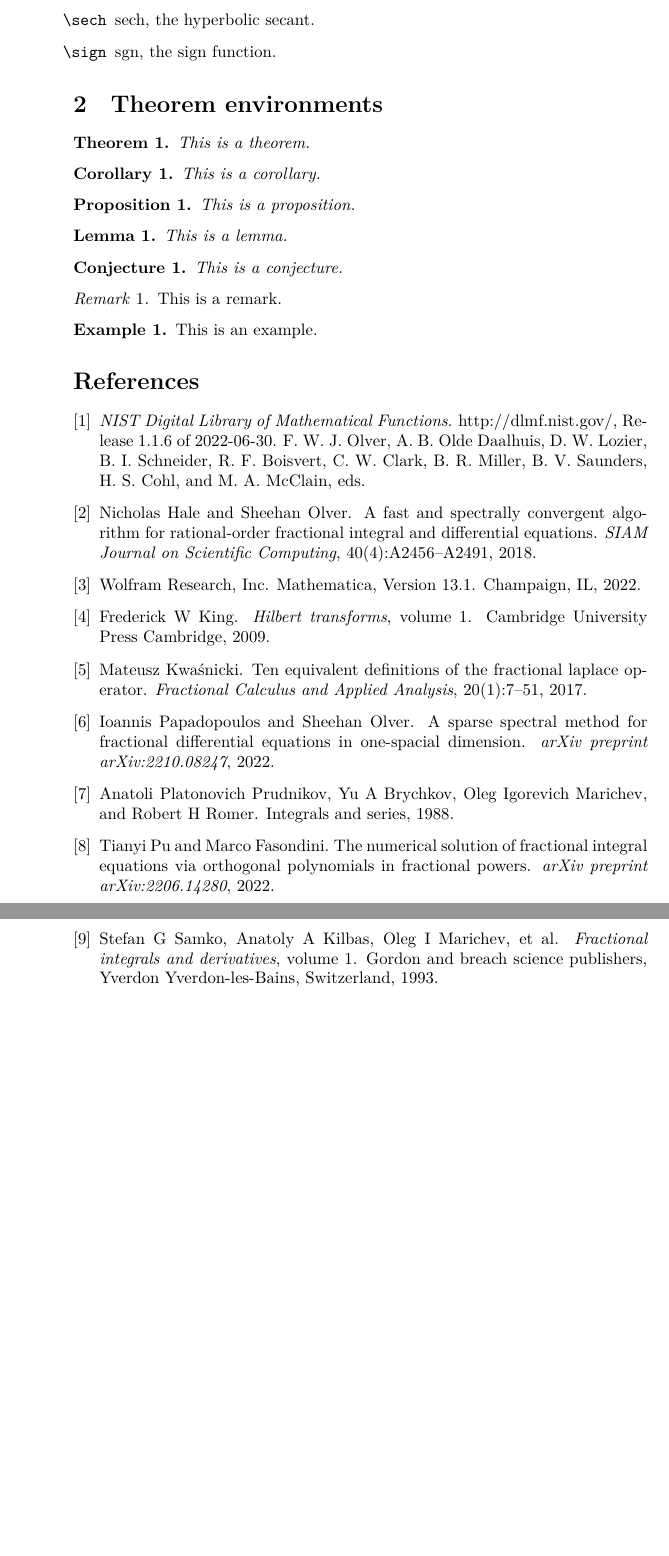
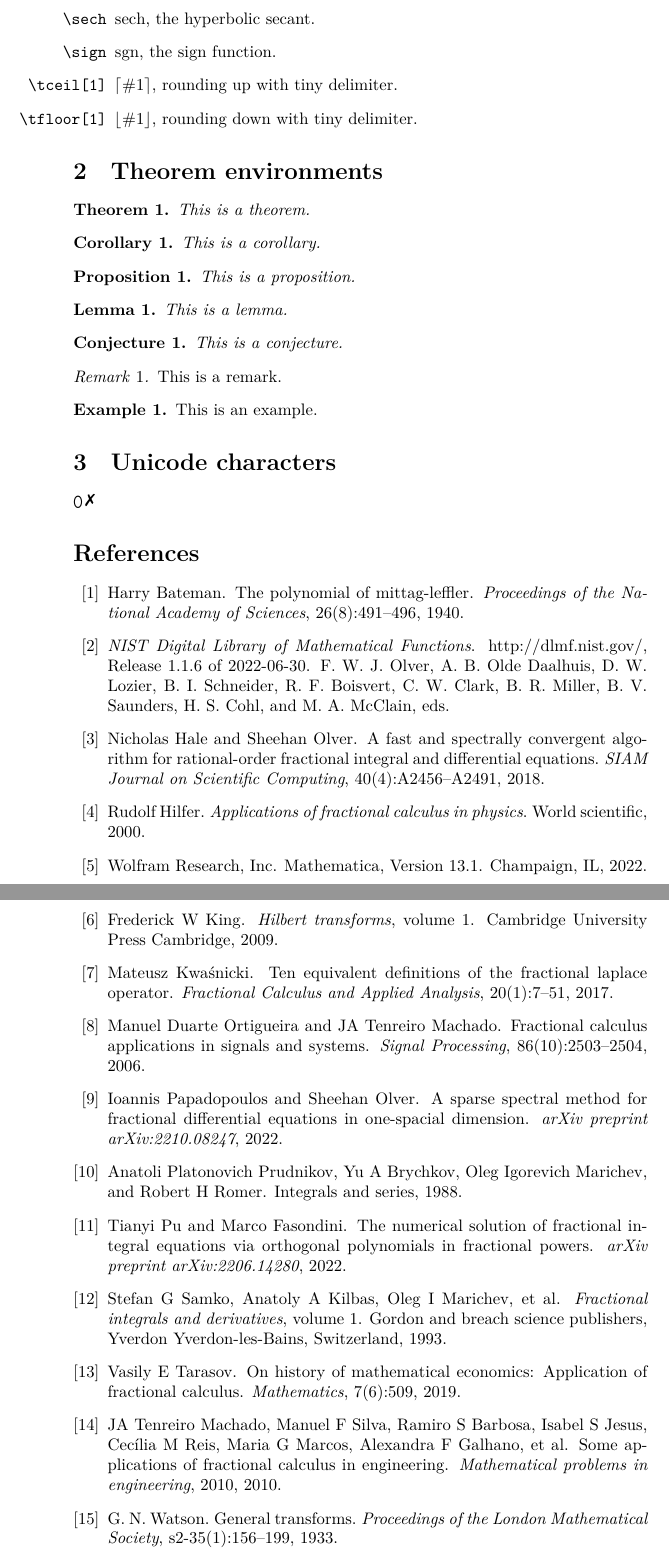
Before and after one commit to putianyi889/LaTeX-helper, a LaTeX document (main.tex, which reads mathhelper.tex, references.bib, unicode.tex): two parts of pages 2 and 3 of 3, joined at a grey line, cut so that both start at the same text, the shorter picture padded with empty space. Compiled offline with XeLaTeX.

Commit message:
Updates from Overleaf

```diff
--- a/main.tex
+++ b/main.tex
@@ -3,6 +3,7 @@
 
 \input{mathhelper}
 \input{theorems}
+\input{unicode}
 
 \title{Preambles}
 \author{Tianyi Pu}
@@ -37,6 +38,8 @@
     \item[\texttt{\textbackslash pFq[2]}] $\pFq{\#1}{\#2}$, the hypergeometric function.
     \item[\texttt{\textbackslash sech}] $\sech$, the hyperbolic secant.
     \item[\texttt{\textbackslash sign}] $\sign$, the sign function.
+    \item[\texttt{\textbackslash tceil[1]}] $\tceil{\#1}$, rounding up with tiny delimiter.
+    \item[\texttt{\textbackslash tfloor[1]}] $\tfloor{\#1}$, rounding down with tiny delimiter.
 \end{itemize}
 
 \section{Theorem environments}
@@ -64,6 +67,9 @@
     This is an example.
 \end{example}
 
+\section{Unicode characters}
+⬯✗
+
 \nocite{*}
 \bibliographystyle{plain}
 \bibliography{references}
--- a/mathhelper.tex
+++ b/mathhelper.tex
@@ -5,6 +5,7 @@
 \newcommand{\Beta}{\mathrm{B}} % Upper beta
 \DeclareMathOperator{\sign}{sgn} % sign function
 \DeclareMathOperator{\diag}{diag} % diagonal matrix
+\DeclareMathOperator{\spanspace}{span}
 \DeclareMathOperator{\Li}{Li} % polylogarithm function
 \DeclareMathOperator{\erfc}{erfc} % complementary error function
 \DeclareMathOperator{\sech}{sech} % hyperbolic secant
@@ -22,6 +23,8 @@
 \newcommand{\abs}[1]{\left\lvert{#1}\right\rvert} % absolute value
 \newcommand{\floor}[1]{\left\lfloor{#1}\right\rfloor} % rounding down
 \newcommand{\ceil}[1]{\left\lceil{#1}\right\rceil} % rounding up
+\newcommand{\tfloor}[1]{\lfloor{#1}\rfloor} % rounding down with tiny delimiter
+\newcommand{\tceil}[1]{\lceil{#1}\rceil} % rounding up with tiny delimiter
 \newcommand{\Atop}[2]{\genfrac{}{}{0pt}{}{#1}{#2}} % safe wrapping of \atop
 \newcommand{\hypergeometric}[5]{\pFq{#1}{#2}\left(\Atop{#3}{#4};{#5}\right)} % hypergeometric function
 \newcommand{\lazysplit}[1]{\[\begin{split}#1\end{split}\]}
--- a/references.bib
+++ b/references.bib
@@ -0,0 +1,13 @@
+@article{bateman1940polynomial,
+  title={The polynomial of Mittag-Leffler},
+  author={Bateman, Harry},
+  journal={Proceedings of the National Academy of Sciences},
+  volume={26},
+  number={8},
+  pages={491--496},
+  year={1940},
+  publisher={National Acad Sciences}
+}
+
+@article{general1933watson,
+    title = {General Transforms},
@@ -1,3 +18,12 @@
+	language = {en},
+	number = {1},
+	urldate = {2023-04-18},
+	journal = {Proceedings of the London Mathematical Society},
+	author = {Watson, G. N.},
+	year = {1933},
+	pages = {156--199},
+}
+
 @article{hale2018fast,
   title={A fast and spectrally convergent algorithm for rational-order fractional integral and differential equations},
   author={Hale, Nicholas and Olver, Sheehan},
@@ -7,6 +33,13 @@
   pages={A2456--A2491},
   year={2018},
   publisher={SIAM}
+}
+
+@book{hilfer2000applications,
+  title={Applications of fractional calculus in physics},
+  author={Hilfer, Rudolf},
+  year={2000},
+  publisher={World scientific}
 }
 
 @book{king2009hilbert,
@@ -44,6 +77,17 @@ howpublished = "http://dlmf.nist.gov/, Release 1.1.6 of 2022-06-30",
                 R.~F. Boisvert, C.~W. Clark, B.~R. Miller, B.~V. Saunders,
                 H.~S. Cohl, and M.~A. McClain, eds."}
 
+@article{ortigueira2006fractional,
+  title={Fractional calculus applications in signals and systems},
+  author={Ortigueira, Manuel Duarte and Machado, JA Tenreiro},
+  journal={Signal Processing},
+  volume={86},
+  number={10},
+  pages={2503--2504},
+  year={2006},
+  publisher={Elsevier North-Holland, Inc. New York, NY, USA}
+}
+
 @article{papadopoulos2022sparse,
   title={A sparse spectral method for fractional differential equations in one-spacial dimension},
   author={Papadopoulos, Ioannis and Olver, Sheehan},
@@ -72,3 +116,10 @@ howpublished = "http://dlmf.nist.gov/, Release 1.1.6 of 2022-06-30",
   year={1993},
   publisher={Gordon and breach science publishers, Yverdon Yverdon-les-Bains, Switzerland}
 }
+
+@article{tarasov2019history,
+  title={On history of mathematical economics: Application of fractional calculus},
+  author={Tarasov, Vasily E},
+  journal={Mathematics},
+  volume={7},
+  number={6},
@@ -74,0 +132,7 @@ howpublished = "http://dlmf.nist.gov/, Release 1.1.6 of 2022-06-30",
+  title={Some applications of fractional calculus in engineering},
+  author={Tenreiro Machado, JA and Silva, Manuel F and Barbosa, Ramiro S and Jesus, Isabel S and Reis, Cec{\'\i}lia M and Marcos, Maria G and Galhano, Alexandra F and others},
+  journal={Mathematical problems in engineering},
+  volume={2010},
+  year={2010},
+  publisher={Hindawi}
+}
--- /dev/null
+++ b/unicode.tex
@@ -0,0 +1,9 @@
+\usepackage{unicode-math}
+
+\usepackage{xunicode}
+\newfontfamily\unisym{DejaVu Sans}
+
+\usepackage{newunicodechar}
+
+\newunicodechar{⬯}{{\setmathfont{XITS Math}$\mathord\whtvertoval$}}
+\newunicodechar{✗}{{\unisym ✗}}
```
Also changed, not shown: skin.tex (+1 -1 lines), references.bib (10 more changed lines).
